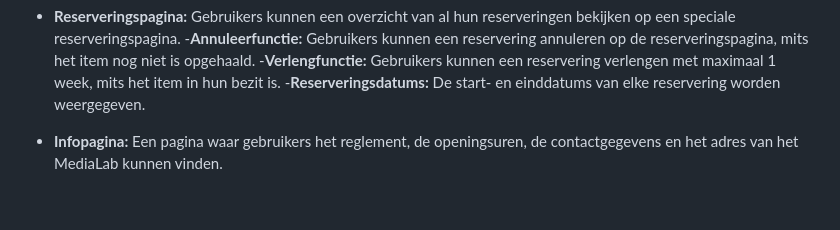
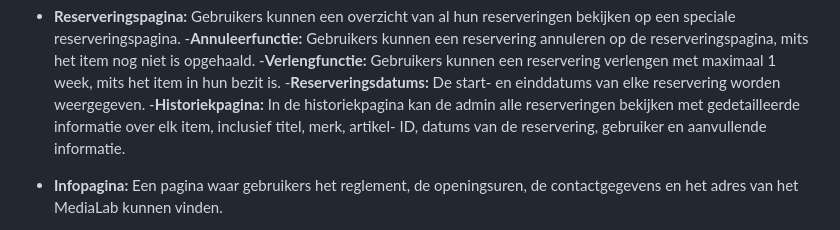
Before and after one commit to Programmingproject-Groep1/ProgrammingProject_Groep1, a Markdown page: README.md, the part around the change. GitHub-like rendering; blank space fills up the shorter version.

```diff
--- a/README.md
+++ b/README.md
@@ -120,6 +120,7 @@ python3 main.py
     -**Annuleerfunctie:** Gebruikers kunnen een reservering annuleren op de reserveringspagina, mits het item nog niet is opgehaald.
     -**Verlengfunctie:** Gebruikers kunnen een reservering verlengen met maximaal 1 week, mits het item in hun bezit is.
     -**Reserveringsdatums:** De start- en einddatums van elke reservering worden weergegeven.
+-**Historiekpagina:** In de historiekpagina kan de admin alle reserveringen bekijken met gedetailleerde informatie over elk item, inclusief titel, merk, artikel-                        ID, datums van de reservering, gebruiker en aanvullende informatie.
 
 - **Infopagina:** Een pagina waar gebruikers het reglement, de openingsuren, de contactgegevens en het adres van het MediaLab kunnen vinden.
 
```
